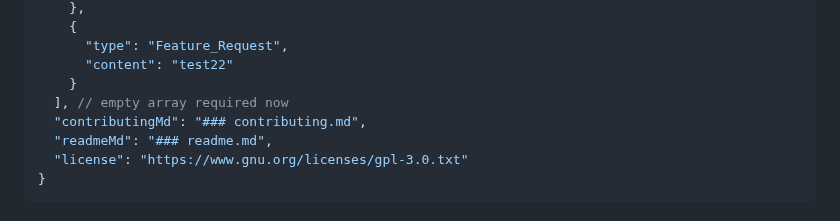
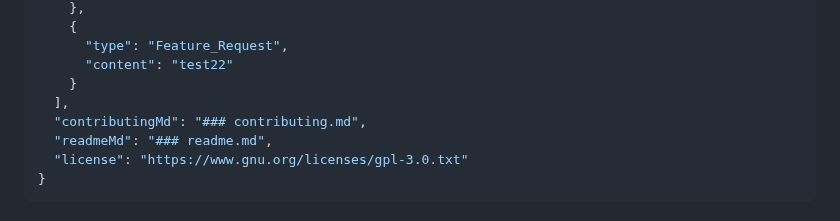
Before and after one commit to AgainIoT/Open-Set-Go_server, a Markdown page: spec.md, the part around the change. Rendered like a GitHub page.

Commit message:
Chore : unusable comment removed #149

```diff
--- a/spec.md
+++ b/spec.md
@@ -271,7 +271,7 @@ false
       "type": "Feature_Request",
       "content": "test22"
     }
-  ], // empty array required now
+  ],
   "contributingMd": "### contributing.md",
   "readmeMd": "### readme.md",
   "license": "https://www.gnu.org/licenses/gpl-3.0.txt"
```
